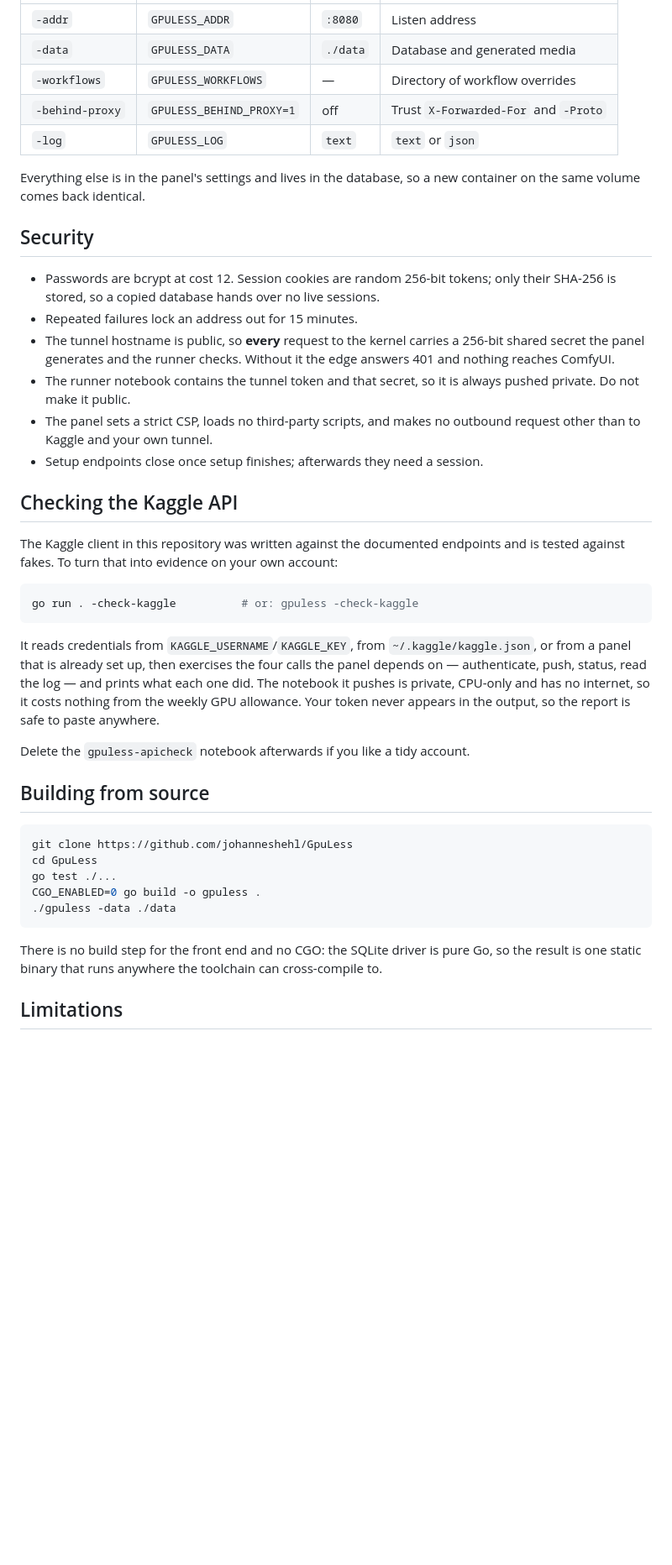
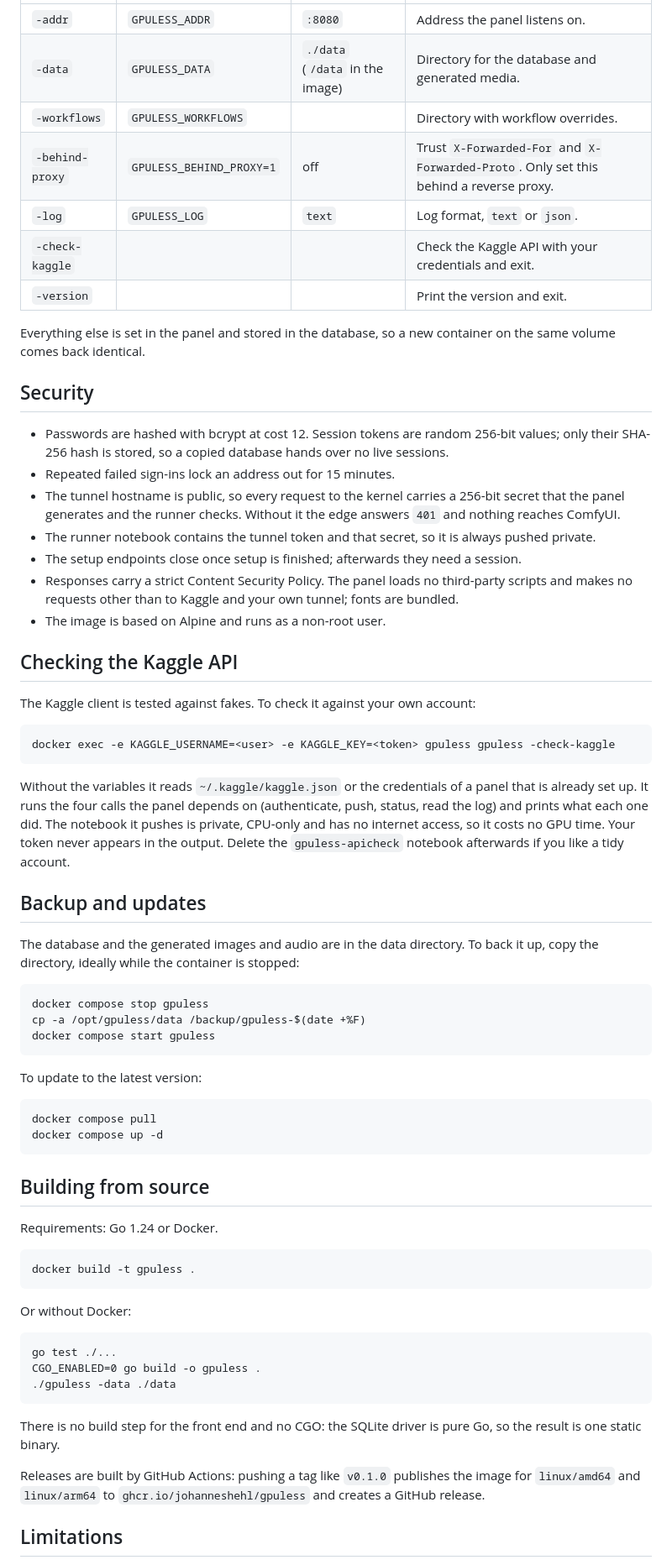
Before and after one commit to johanneshehl/GpuLess, a Markdown page: README.md, the part around the change printed below. Shown: that part at 84% size. GitHub-like rendering; blank space fills up the shorter version.

````diff
--- a/README.md
+++ b/README.md
@@ -171,61 +239,80 @@ Flags, or the matching environment variables:
 |---|---|---|---|
-| `-addr` | `GPULESS_ADDR` | `:8080` | Listen address |
-| `-data` | `GPULESS_DATA` | `./data` | Database and generated media |
-| `-workflows` | `GPULESS_WORKFLOWS` | — | Directory of workflow overrides |
-| `-behind-proxy` | `GPULESS_BEHIND_PROXY=1` | off | Trust `X-Forwarded-For` and `-Proto` |
-| `-log` | `GPULESS_LOG` | `text` | `text` or `json` |
+| `-addr` | `GPULESS_ADDR` | `:8080` | Address the panel listens on. |
+| `-data` | `GPULESS_DATA` | `./data` (`/data` in the image) | Directory for the database and generated media. |
+| `-workflows` | `GPULESS_WORKFLOWS` | | Directory with workflow overrides. |
+| `-behind-proxy` | `GPULESS_BEHIND_PROXY=1` | off | Trust `X-Forwarded-For` and `X-Forwarded-Proto`. Only set this behind a reverse proxy. |
+| `-log` | `GPULESS_LOG` | `text` | Log format, `text` or `json`. |
+| `-check-kaggle` | | | Check the Kaggle API with your credentials and exit. |
+| `-version` | | | Print the version and exit. |
 
-Everything else is in the panel's settings and lives in the database, so a new
-container on the same volume comes back identical.
+Everything else is set in the panel and stored in the database, so a new container on the same volume comes back
+identical.
 
 ## Security
 
-- Passwords are bcrypt at cost 12. Session cookies are random 256-bit tokens;
-  only their SHA-256 is stored, so a copied database hands over no live
-  sessions.
-- Repeated failures lock an address out for 15 minutes.
-- The tunnel hostname is public, so **every** request to the kernel carries a
-  256-bit shared secret the panel generates and the runner checks. Without it
-  the edge answers 401 and nothing reaches ComfyUI.
-- The runner notebook contains the tunnel token and that secret, so it is
-  always pushed private. Do not make it public.
-- The panel sets a strict CSP, loads no third-party scripts, and makes no
-  outbound request other than to Kaggle and your own tunnel.
-- Setup endpoints close once setup finishes; afterwards they need a session.
+- Passwords are hashed with bcrypt at cost 12. Session tokens are random 256-bit values; only their SHA-256 hash is
+  stored, so a copied database hands over no live sessions.
+- Repeated failed sign-ins lock an address out for 15 minutes.
+- The tunnel hostname is public, so every request to the kernel carries a 256-bit secret that the panel generates
+  and the runner checks. Without it the edge answers `401` and nothing reaches ComfyUI.
+- The runner notebook contains the tunnel token and that secret, so it is always pushed private.
+- The setup endpoints close once setup is finished; afterwards they need a session.
+- Responses carry a strict Content Security Policy. The panel loads no third-party scripts and makes no requests
+  other than to Kaggle and your own tunnel; fonts are bundled.
+- The image is based on Alpine and runs as a non-root user.
 
 ## Checking the Kaggle API
 
-The Kaggle client in this repository was written against the documented
-endpoints and is tested against fakes. To turn that into evidence on your own
-account:
+The Kaggle client is tested against fakes. To check it against your own account:
 
-```sh
-go run . -check-kaggle          # or: gpuless -check-kaggle
+```
+docker exec -e KAGGLE_USERNAME=<user> -e KAGGLE_KEY=<token> gpuless gpuless -check-kaggle
 ```
 
-It reads credentials from `KAGGLE_USERNAME`/`KAGGLE_KEY`, from
-`~/.kaggle/kaggle.json`, or from a panel that is already set up, then
-exercises the four calls the panel depends on — authenticate, push, status,
-read the log — and prints what each one did. The notebook it pushes is
-private, CPU-only and has no internet, so it costs nothing from the weekly GPU
-allowance. Your token never appears in the output, so the report is safe to
-paste anywhere.
+Without the variables it reads `~/.kaggle/kaggle.json` or the credentials of a panel that is already set up. It
+runs the four calls the panel depends on (authenticate, push, status, read the log) and prints what each one did.
+The notebook it pushes is private, CPU-only and has no internet access, so it costs no GPU time. Your token never
+appears in the output. Delete the `gpuless-apicheck` notebook afterwards if you like a tidy account.
 
-Delete the `gpuless-apicheck` notebook afterwards if you like a tidy account.
+## Backup and updates
+
+The database and the generated images and audio are in the data directory. To back it up, copy the directory,
+ideally while the container is stopped:
+
+```
+docker compose stop gpuless
+cp -a /opt/gpuless/data /backup/gpuless-$(date +%F)
+docker compose start gpuless
+```
+
+To update to the latest version:
+
+```
+docker compose pull
+docker compose up -d
+```
 
 ## Building from source
 
-```sh
-git clone https://github.com/johanneshehl/GpuLess
-cd GpuLess
+Requirements: Go 1.24 or Docker.
+
+```
+docker build -t gpuless .
+```
+
+Or without Docker:
+
+```
 go test ./...
 CGO_ENABLED=0 go build -o gpuless .
 ./gpuless -data ./data
 ```
 
-There is no build step for the front end and no CGO: the SQLite driver is pure
-Go, so the result is one static binary that runs anywhere the toolchain can
-cross-compile to.
+There is no build step for the front end and no CGO: the SQLite driver is pure Go, so the result is one static
+binary.
+
+Releases are built by GitHub Actions: pushing a tag like `v0.1.0` publishes the image for `linux/amd64` and
+`linux/arm64` to `ghcr.io/johanneshehl/gpuless` and creates a GitHub release.
 
 ## Limitations
 
````
Also changed, not shown: other parts of README.md (+175 -113 lines), docs/screenshots/login.png (added), docs/screenshots/overview.png (added), docs/screenshots/settings.png (added), docs/screenshots/setup.png (added), docs/screenshots/voice.png (added), 11 other files.
